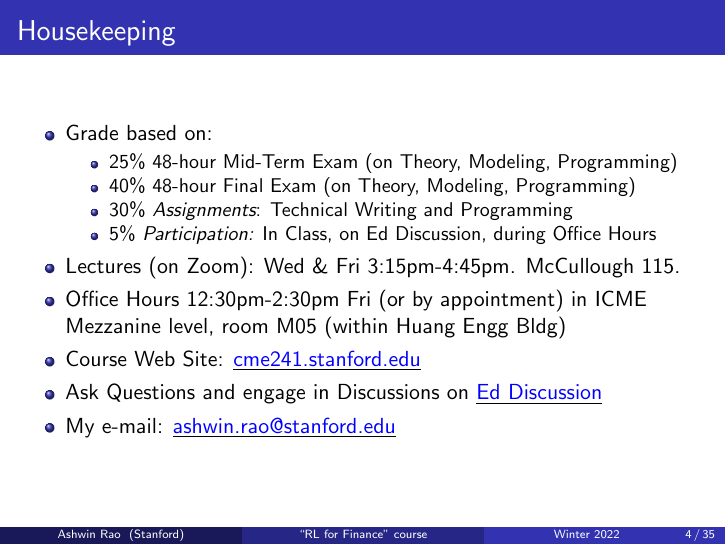
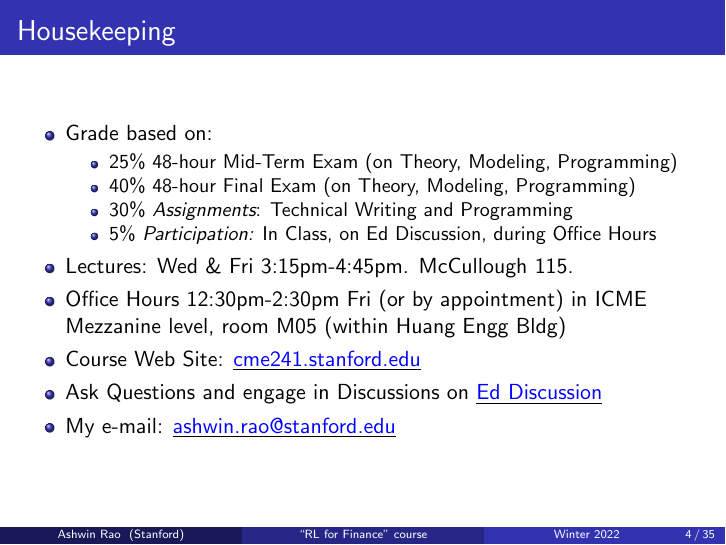
Before and after one commit to coverdrive/technical-documents, LaTeX slides (finance/cme241/Stanford-CME241.tex): page 4 of 35. Compiled offline with pdfLaTeX.

Commit message:
fixed lecture from zoom to classroom format

```diff
--- a/finance/cme241/Stanford-CME241.tex
+++ b/finance/cme241/Stanford-CME241.tex
@@ -163,7 +163,7 @@
 \item 30\% {\em Assignments}: Technical Writing and Programming
 \item 5\% {\em Participation:} In Class, on Ed Discussion, during Office Hours
 \end{itemize}
-\item Lectures (on Zoom): Wed \& Fri 3:15pm-4:45pm. McCullough 115.
+\item Lectures: Wed \& Fri 3:15pm-4:45pm. McCullough 115.
 \item Office Hours 12:30pm-2:30pm Fri (or by appointment) in ICME Mezzanine level, room M05 (within Huang Engg Bldg)
 \item Course Web Site: \href{http://cme241.stanford.edu}{\underline{\textcolor{blue}{cme241.stanford.edu}}}
 \item Ask Questions and engage in Discussions on \href{https://edstem.org/us/courses/16175}{\underline{\textcolor{blue}{Ed Discussion}}}
```
Also changed, not shown: finance/cme241/Stanford-CME241.pdf.
